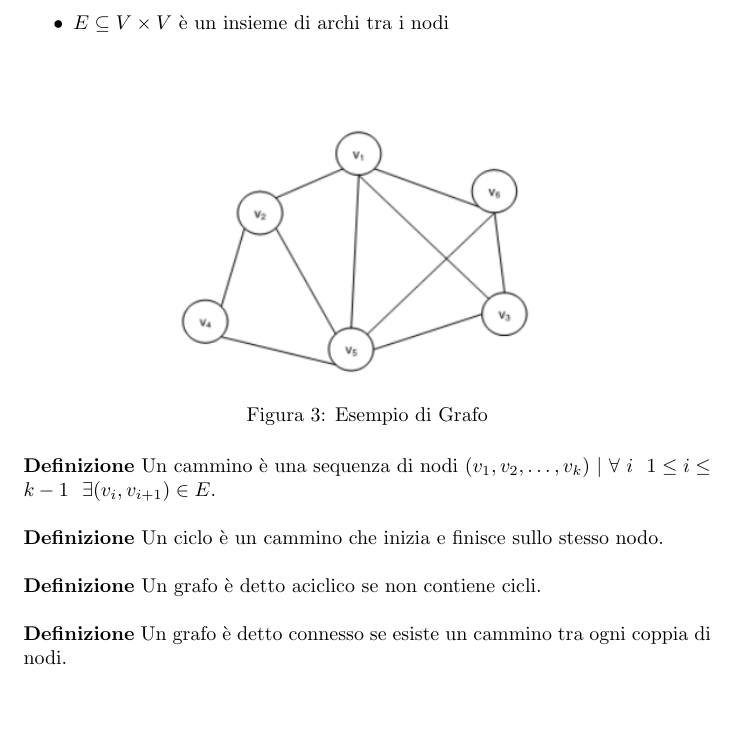
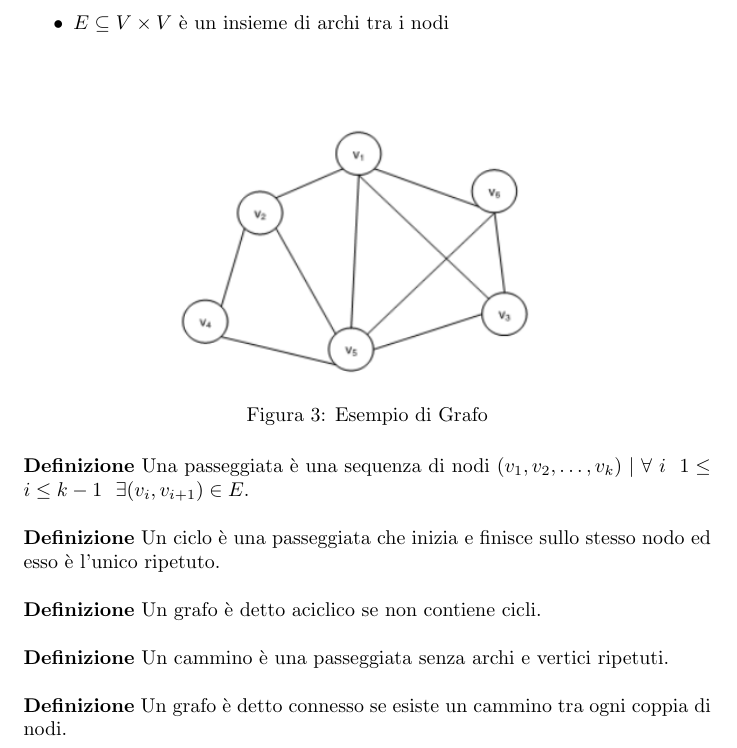
Before and after one commit to CapitanFindus22/Laurea-triennale, a LaTeX document (1° anno/Introduzione agli algoritmi/tex/main.tex): part of page 29 of 35, cut so that both start at the same text, the shorter picture padded with empty space. Compiled offline with pdfLaTeX.

Commit message:
fix typo

```diff
--- a/1° anno/Introduzione agli algoritmi/tex/main.tex
+++ b/1° anno/Introduzione agli algoritmi/tex/main.tex
@@ -1264,13 +1264,15 @@ Una variante è quella in cui la posizione di un elemento non dipende dall'istan
     \label{fig:grafo}
 \end{figure}
 
-\noindent\textbf{Definizione} Un cammino è una sequenza di nodi $(v_1,v_2,\ldots,v_k)\ |\ \forall\ i\ \ 1\leq i\leq k-1\ \ \exists(v_i,v_{i+1})\in E $.\newline
+\noindent\textbf{Definizione} Una passeggiata è una sequenza di nodi $(v_1,v_2,\ldots,v_k)\ |\ \forall\ i\ \ 1\leq i\leq k-1\ \ \exists(v_i,v_{i+1})\in E $.\newline
 
-\noindent\textbf{Definizione} Un ciclo è un cammino che inizia e finisce sullo stesso nodo.\newline
+\noindent\textbf{Definizione} Un ciclo è una passeggiata che inizia e finisce sullo stesso nodo ed esso è l'unico ripetuto.\newline
 
 \noindent\textbf{Definizione} Un grafo è detto aciclico se non contiene cicli.\newline
 
-\noindent\textbf{Definizione} Un grafo è detto connesso se esiste un cammino tra ogni coppia di nodi.
+\noindent\textbf{Definizione} Un cammino è una passeggiata senza archi e vertici ripetuti.\newline
+
+\noindent\textbf{Definizione} Un grafo è detto connesso se esiste un cammino tra ogni coppia di nodi.\newline
 
 \newpage
 
```
Also changed, not shown: 1° anno/Introduzione agli algoritmi/Introduzione_agli_algoritmi.pdf.
